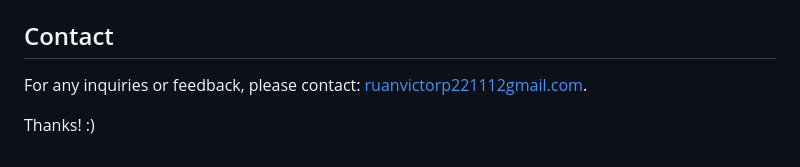
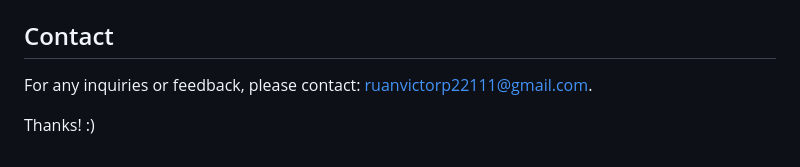
Before and after one commit to ruanvictordev/personal-portfolio, a Markdown page: README.md, the part around one of its changes. GitHub-like rendering.

```diff
--- a/README.md
+++ b/README.md
@@ -104,7 +104,7 @@ This project is licensed under the [MIT License](LICENSE).
 
 
 ## Contact
-For any inquiries or feedback, please contact: [ruanvictorp221112gmail.com](ruanvictorp221112gmail.com).
+For any inquiries or feedback, please contact: [ruanvictorp22111@gmail.com](ruanvictorp22111@gmail.com).
 
 Thanks! :)
 </div>
```
Also changed, not shown: other parts of README.md (+1 -1 lines).
